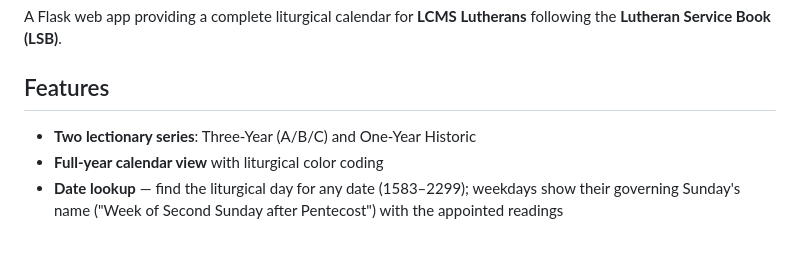
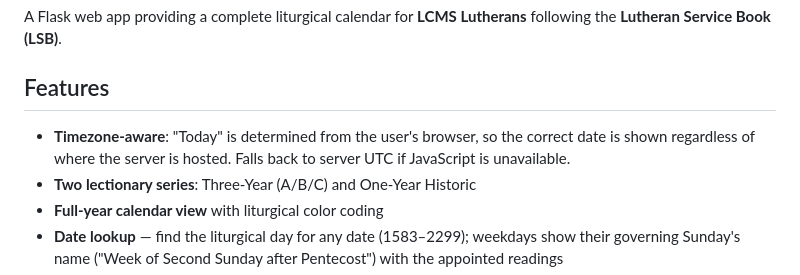
Before and after one commit to abc3-Mac/lutheran-lectionary, a Markdown page: README.md, the part around the change. Drawn GitHub-style; blank space fills up the shorter version.

Commit message:
Note browser-based timezone detection in README
Co-Authored-By: Claude Sonnet 4.6 <noreply@anthropic.com>

```diff
--- a/README.md
+++ b/README.md
@@ -4,6 +4,7 @@ A Flask web app providing a complete liturgical calendar for **LCMS Lutherans**
 
 ## Features
 
+- **Timezone-aware**: "Today" is determined from the user's browser, so the correct date is shown regardless of where the server is hosted. Falls back to server UTC if JavaScript is unavailable.
 - **Two lectionary series**: Three-Year (A/B/C) and One-Year Historic
 - **Full-year calendar view** with liturgical color coding
 - **Date lookup** — find the liturgical day for any date (1583–2299); weekdays show their governing Sunday's name ("Week of Second Sunday after Pentecost") with the appointed readings
```
